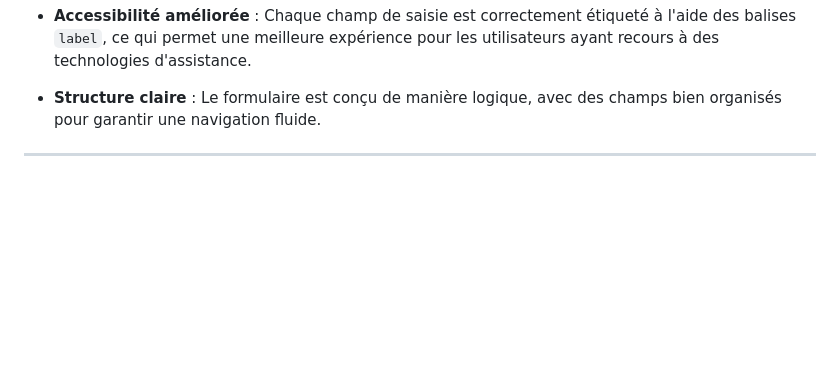
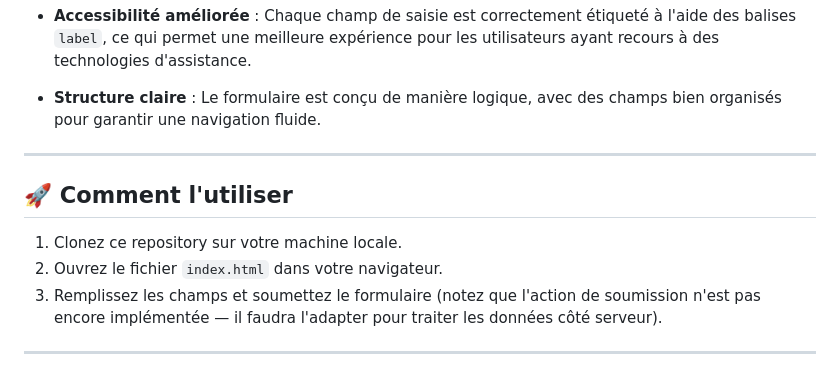
Before and after one commit to Loicwr/formulaire, a Markdown page: readme.md, the part around the change. Drawn GitHub-style; blank space fills up the shorter version.

Commit message:
docs(fr)comment utiliser

```diff
--- a/readme.md
+++ b/readme.md
@@ -48,3 +48,11 @@ Chaque champ est accompagné d'un **label** pour améliorer l'accessibilité, et
 - **Structure claire** : Le formulaire est conçu de manière logique, avec des champs bien organisés pour garantir une navigation fluide.
 
 ---
+
+## 🚀 **Comment l'utiliser**
+
+1. Clonez ce repository sur votre machine locale.
+2. Ouvrez le fichier `index.html` dans votre navigateur.
+3. Remplissez les champs et soumettez le formulaire (notez que l'action de soumission n'est pas encore implémentée — il faudra l'adapter pour traiter les données côté serveur).
+
+---
```
